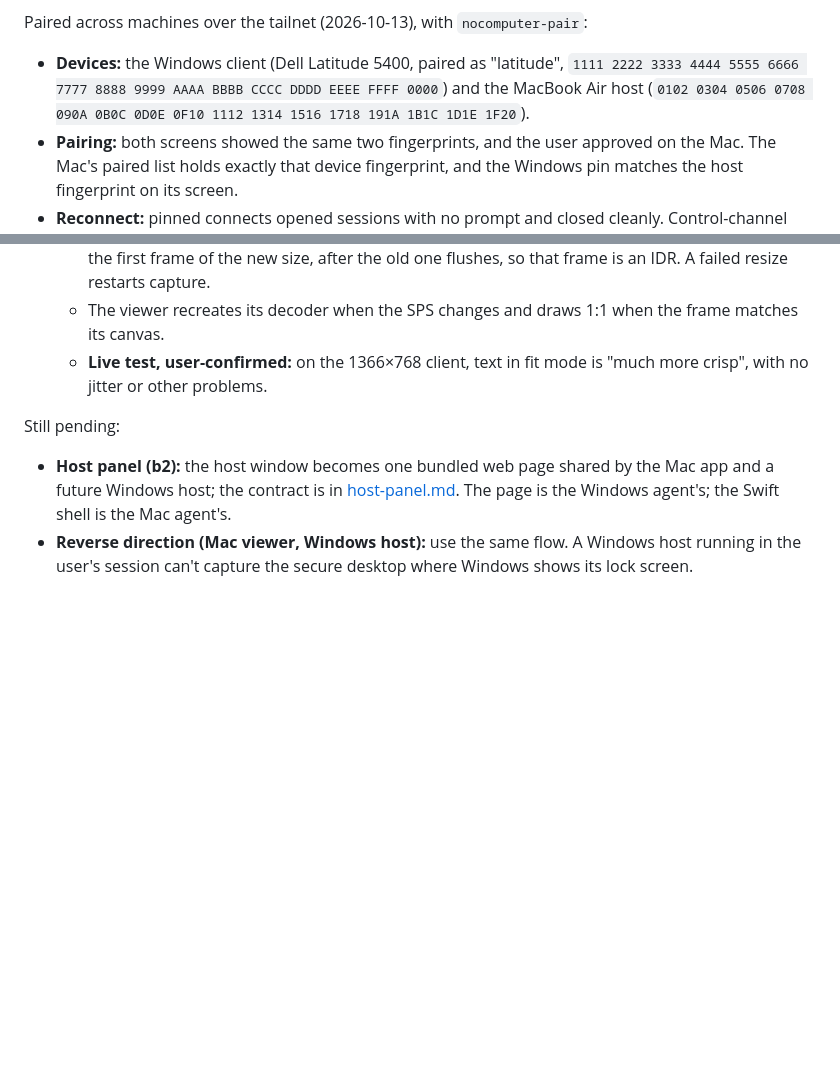
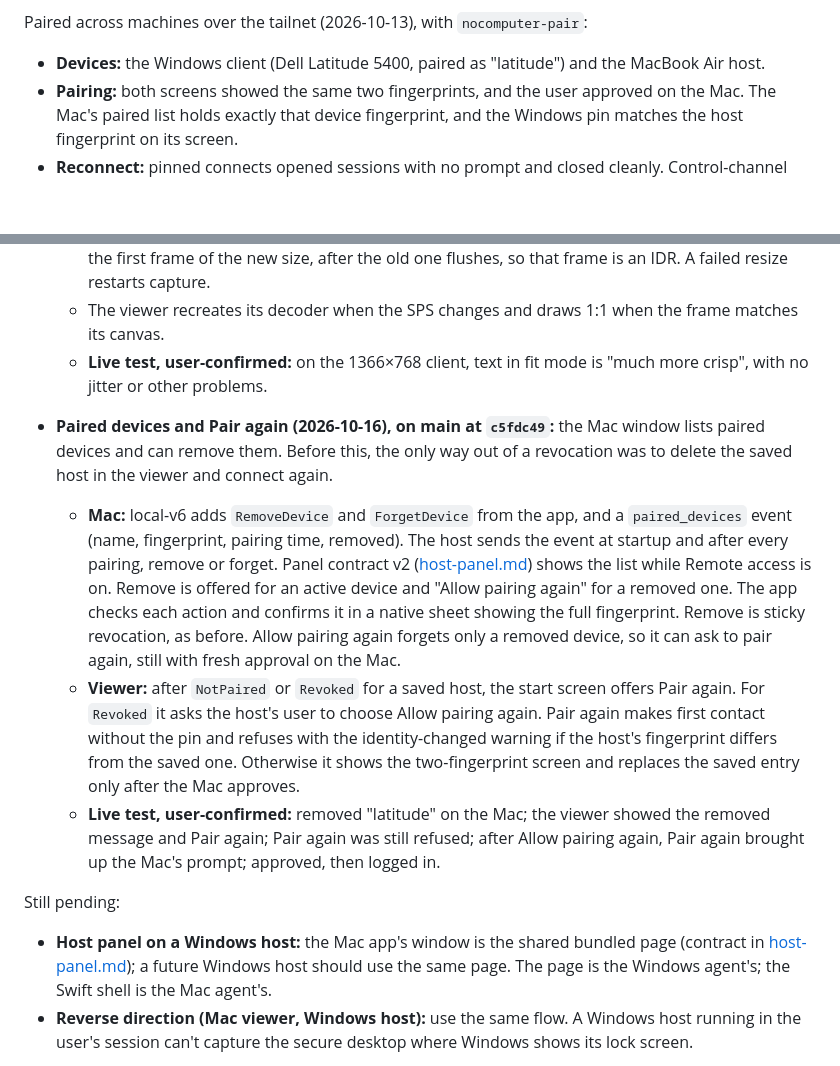
Before and after one commit to eigen-spaced/nocomputer, a Markdown page: docs/development-plan.md, 2 parts joined by grey strips. Drawn GitHub-style; blank space fills up the shorter version.

Commit message:
Record paired devices and Pair again in the plan
Add the 2026-10-16 milestone with its live test, narrow the pending
host-panel item to the Windows host, and drop the synthetic
fingerprints from the 2026-10-13 pairing record.

Co-Authored-By: Claude Opus 5.5 <noreply@anthropic.com>

```diff
--- a/docs/development-plan.md
+++ b/docs/development-plan.md
@@ -180,7 +180,7 @@ On Windows, 24 loopback tests pass, covering:
 - DPAPI storage
 
 Paired across machines over the tailnet (2026-10-13), with `nocomputer-pair`:
-- **Devices:** the Windows client (Dell Latitude 5400, paired as "latitude", `1111 2222 3333 4444 5555 6666 7777 8888 9999 AAAA BBBB CCCC DDDD EEEE FFFF 0000`) and the MacBook Air host (`0102 0304 0506 0708 090A 0B0C 0D0E 0F10 1112 1314 1516 1718 191A 1B1C 1D1E 1F20`).
+- **Devices:** the Windows client (Dell Latitude 5400, paired as "latitude") and the MacBook Air host.
 - **Pairing:** both screens showed the same two fingerprints, and the user approved on the Mac. The Mac's paired list holds exactly that device fingerprint, and the Windows pin matches the host fingerprint on its screen.
 - **Reconnect:** pinned connects opened sessions with no prompt and closed cleanly. Control-channel ping round trip was 26–28 ms, with one 56 ms outlier in 5.
 - **Bug found and fixed:** the host showed session names from the device's `Hello` ("DESKTOP-V89P2R0") rather than the approved name. Sessions now carry the stored name, and the self-reported one is shown only as unverified. After a host restart on the fixed build, the session showed as "latitude".
@@ -245,9 +245,14 @@ End to end between machines (2026-10-13): the Mac app's bundled host streamed th
   - The viewer recreates its decoder when the SPS changes and draws 1:1 when the frame matches its canvas.
   - **Live test, user-confirmed:** on the 1366×768 client, text in fit mode is "much more crisp", with no jitter or other problems.
 
+- **Paired devices and Pair again (2026-10-16), on main at `c5fdc49`:** the Mac window lists paired devices and can remove them. Before this, the only way out of a revocation was to delete the saved host in the viewer and connect again.
+  - **Mac:** local-v6 adds `RemoveDevice` and `ForgetDevice` from the app, and a `paired_devices` event (name, fingerprint, pairing time, removed). The host sends the event at startup and after every pairing, remove or forget. Panel contract v2 ([host-panel.md](host-panel.md)) shows the list while Remote access is on. Remove is offered for an active device and "Allow pairing again" for a removed one. The app checks each action and confirms it in a native sheet showing the full fingerprint. Remove is sticky revocation, as before. Allow pairing again forgets only a removed device, so it can ask to pair again, still with fresh approval on the Mac.
+  - **Viewer:** after `NotPaired` or `Revoked` for a saved host, the start screen offers Pair again. For `Revoked` it asks the host's user to choose Allow pairing again. Pair again makes first contact without the pin and refuses with the identity-changed warning if the host's fingerprint differs from the saved one. Otherwise it shows the two-fingerprint screen and replaces the saved entry only after the Mac approves.
+  - **Live test, user-confirmed:** removed "latitude" on the Mac; the viewer showed the removed message and Pair again; Pair again was still refused; after Allow pairing again, Pair again brought up the Mac's prompt; approved, then logged in.
+
 Still pending:
 
-- **Host panel (b2):** the host window becomes one bundled web page shared by the Mac app and a future Windows host; the contract is in [host-panel.md](host-panel.md). The page is the Windows agent's; the Swift shell is the Mac agent's.
+- **Host panel on a Windows host:** the Mac app's window is the shared bundled page (contract in [host-panel.md](host-panel.md)); a future Windows host should use the same page. The page is the Windows agent's; the Swift shell is the Mac agent's.
 - **Reverse direction (Mac viewer, Windows host):** use the same flow. A Windows host running in the user's session can't capture the secure desktop where Windows shows its lock screen.
 
 Deliverable: authenticated connections by hostname/IP with a documented pairing flow and bounded video transport.
```
